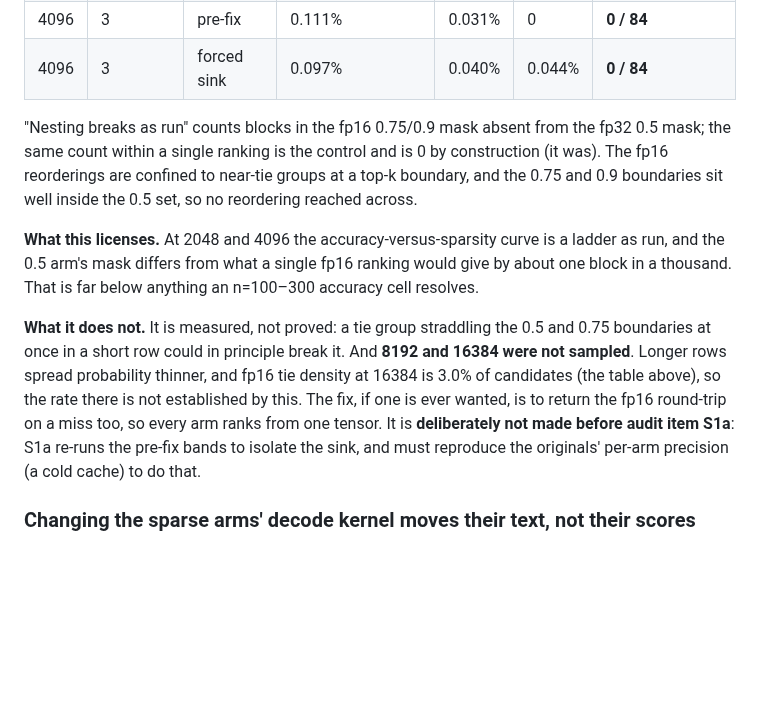
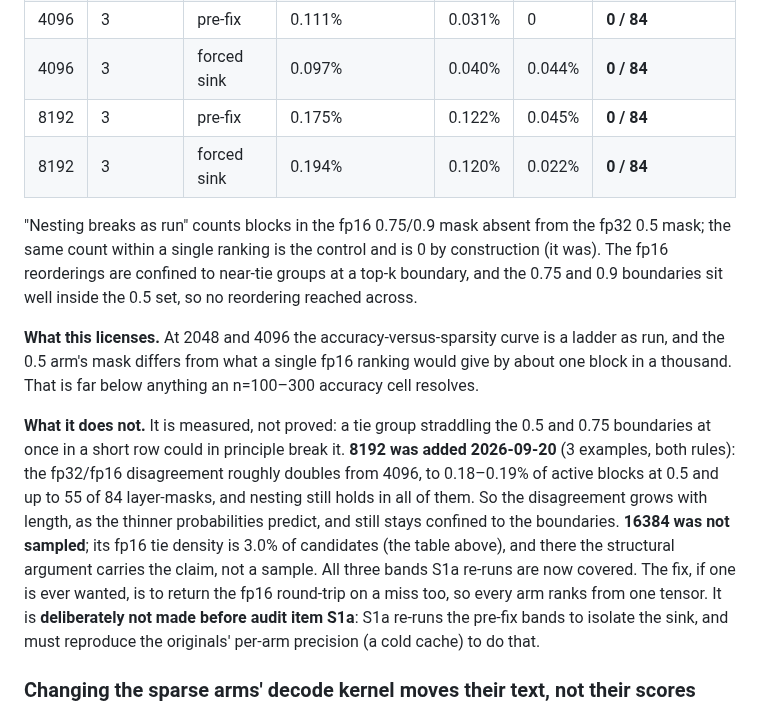
Before and after one commit to mehul24d/attnbench-research, a Markdown page: docs/limitations.md, the part around the change. GitHub-like rendering; blank space fills up the shorter version.

Commit message:
S5 at 8192: nesting holds in 84/84 layer-masks under both rules
fp32/fp16 disagreement roughly doubles from 4096 (0.18-0.19% of active
blocks at 0.5) and stays at the top-k boundaries. All three S1a bands are
now sampled; 16384 rests on the structural argument.

Co-Authored-By: Claude Opus 5 <noreply@anthropic.com>

```diff
--- a/docs/limitations.md
+++ b/docs/limitations.md
@@ -1889,6 +1889,8 @@ layers, both the current forced-sink rule and the pre-fix rule the banked
 | 2048 | 9 | forced sink | 0.086% | 0.014% | 0 | **0 / 252** |
 | 4096 | 3 | pre-fix | 0.111% | 0.031% | 0 | **0 / 84** |
 | 4096 | 3 | forced sink | 0.097% | 0.040% | 0.044% | **0 / 84** |
+| 8192 | 3 | pre-fix | 0.175% | 0.122% | 0.045% | **0 / 84** |
+| 8192 | 3 | forced sink | 0.194% | 0.120% | 0.022% | **0 / 84** |
 
 "Nesting breaks as run" counts blocks in the fp16 0.75/0.9 mask absent from
 the fp32 0.5 mask; the same count within a single ranking is the control and
@@ -1903,9 +1905,14 @@ anything an n=100–300 accuracy cell resolves.
 
 **What it does not.** It is measured, not proved: a tie group straddling the
 0.5 and 0.75 boundaries at once in a short row could in principle break it.
-And **8192 and 16384 were not sampled**. Longer rows spread probability
-thinner, and fp16 tie density at 16384 is 3.0% of candidates (the table
-above), so the rate there is not established by this. The fix, if one is
+**8192 was added 2026-09-20** (3 examples, both rules): the fp32/fp16
+disagreement roughly doubles from 4096, to 0.18–0.19% of active blocks at
+0.5 and up to 55 of 84 layer-masks, and nesting still holds in all of them.
+So the disagreement grows with length, as the thinner probabilities predict,
+and still stays confined to the boundaries. **16384 was not sampled**; its
+fp16 tie density is 3.0% of candidates (the table above), and there the
+structural argument carries the claim, not a sample. All three bands S1a
+re-runs are now covered. The fix, if one is
 ever wanted, is to return the fp16 round-trip on a miss too, so every arm
 ranks from one tensor. It is **deliberately not made before audit item S1a**:
 S1a re-runs the pre-fix bands to isolate the sink, and must reproduce the
```
